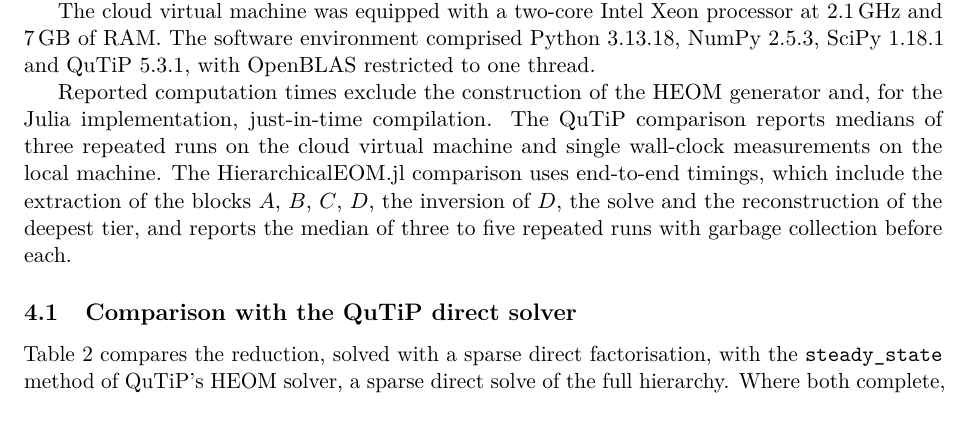
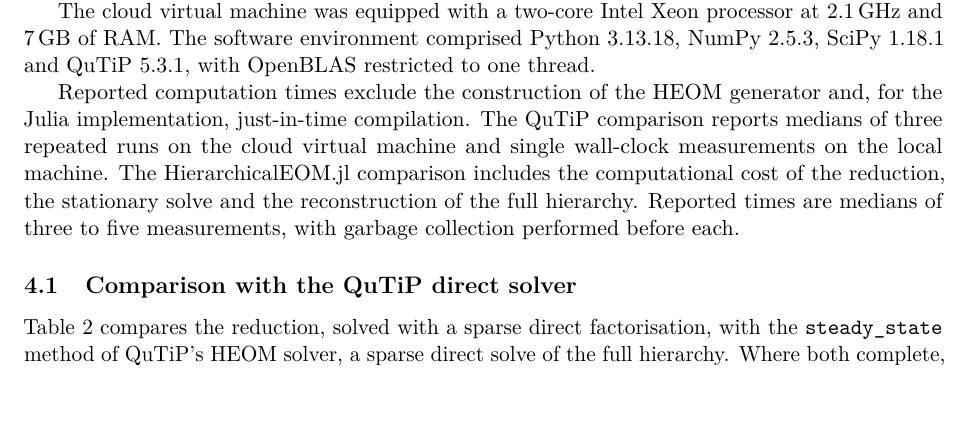
Before and after one commit to HugoWEI/nonmarkovian-neural-dynamics, a LaTeX paper (paper/main.tex): part of page 4 of 9, cut so that both start at the same text, the shorter picture padded with empty space. Compiled offline with pdfLaTeX.

Commit message:
Paper: shorten timing description
Co-Authored-By: Claude Opus 5.5 <noreply@anthropic.com>

```diff
--- a/paper/main.tex
+++ b/paper/main.tex
@@ -276,11 +276,10 @@ thread.
 Reported computation times exclude the construction of the HEOM generator and,
 for the Julia implementation, just-in-time compilation. The QuTiP comparison
 reports medians of three repeated runs on the cloud virtual machine and single
-wall-clock measurements on the local machine. The HierarchicalEOM.jl comparison
-uses end-to-end timings, which include the extraction of the blocks $A$, $B$,
-$C$, $D$, the inversion of $D$, the solve and the reconstruction of the deepest
-tier, and reports the median of three to five repeated runs with garbage
-collection before each.
+wall-clock measurements on the local machine. The HierarchicalEOM.jl comparison includes the computational cost of the
+reduction, the stationary solve and the reconstruction of the full hierarchy.
+Reported times are medians of three to five measurements, with garbage
+collection performed before each.
 
 \subsection{Comparison with the QuTiP direct solver}
 
```
Also changed, not shown: paper/main.pdf.
